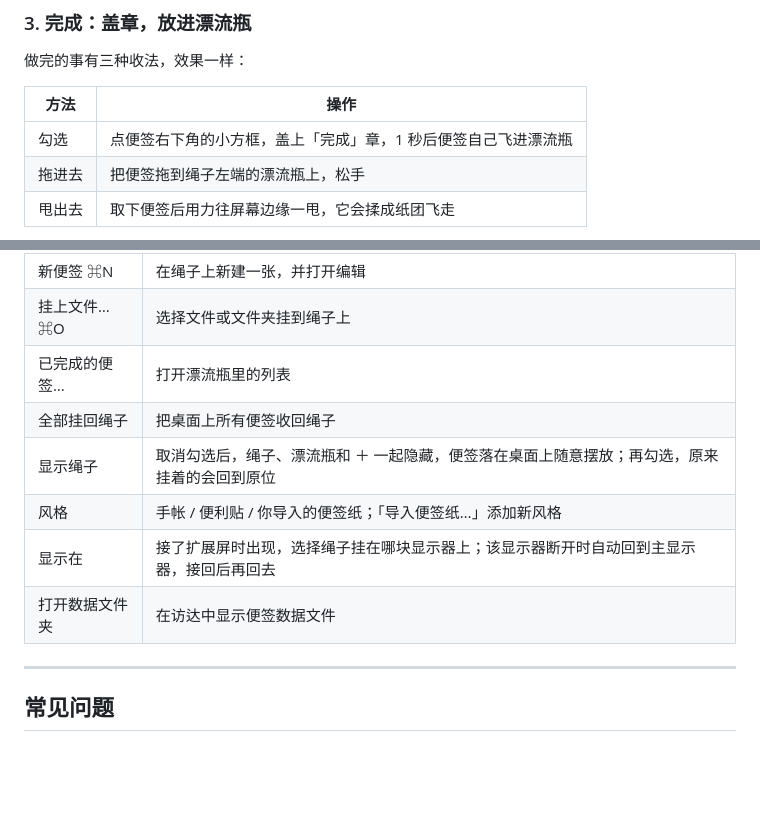
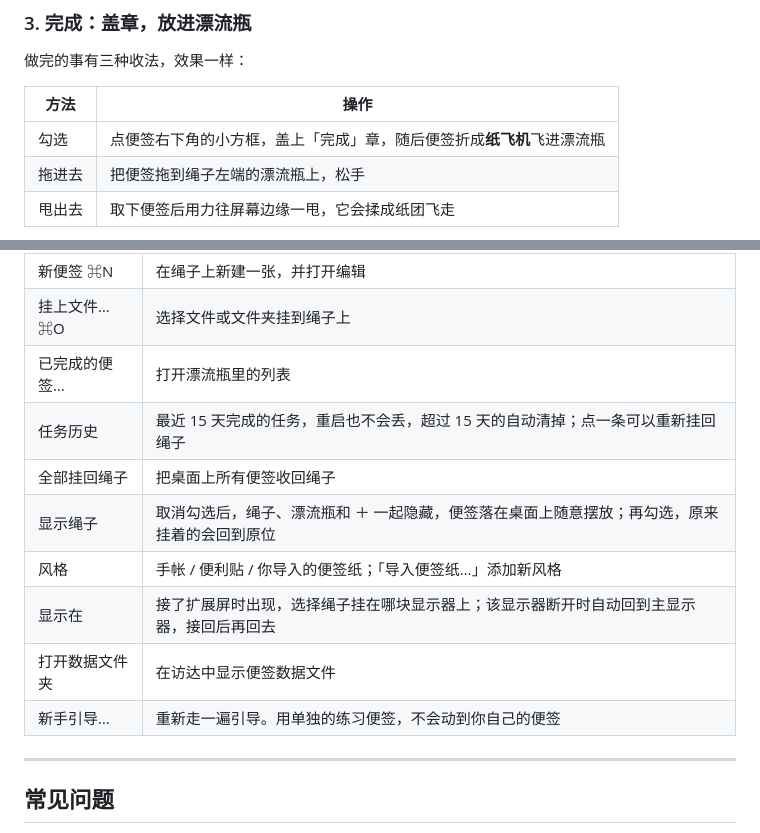
Before and after one commit to yujiayan1016/string-journal, a Markdown page: README.md, 2 parts joined by grey strips. Rendered like a GitHub page; blank space fills up the shorter version.

```diff
--- a/README.md
+++ b/README.md
@@ -74,7 +78,7 @@ macOS 菜单栏应用 · 手帐 / 便利贴两种风格 · 数据只存在本机
 
 | 方法 | 操作 |
 | --- | --- |
-| 勾选 | 点便签右下角的小方框，盖上「完成」章，1 秒后便签自己飞进漂流瓶 |
+| 勾选 | 点便签右下角的小方框，盖上「完成」章，随后便签折成**纸飞机**飞进漂流瓶 |
 | 拖进去 | 把便签拖到绳子左端的漂流瓶上，松手 |
 | 甩出去 | 取下便签后用力往屏幕边缘一甩，它会揉成纸团飞走 |
 
@@ -140,11 +156,13 @@ macOS 菜单栏应用 · 手帐 / 便利贴两种风格 · 数据只存在本机
 | 新便签 ⌘N | 在绳子上新建一张，并打开编辑 |
 | 挂上文件… ⌘O | 选择文件或文件夹挂到绳子上 |
 | 已完成的便签… | 打开漂流瓶里的列表 |
+| 任务历史 | 最近 15 天完成的任务，重启也不会丢，超过 15 天的自动清掉；点一条可以重新挂回绳子 |
 | 全部挂回绳子 | 把桌面上所有便签收回绳子 |
 | 显示绳子 | 取消勾选后，绳子、漂流瓶和 ＋ 一起隐藏，便签落在桌面上随意摆放；再勾选，原来挂着的会回到原位 |
 | 风格 | 手帐 / 便利贴 / 你导入的便签纸；「导入便签纸…」添加新风格 |
 | 显示在 | 接了扩展屏时出现，选择绳子挂在哪块显示器上；该显示器断开时自动回到主显示器，接回后再回去 |
 | 打开数据文件夹 | 在访达中显示便签数据文件 |
+| 新手引导… | 重新走一遍引导。用单独的练习便签，不会动到你自己的便签 |
 
 ---
 
```
Also changed, not shown: other parts of README.md (+29 -10 lines), docs/images/christmas-wallpaper.png (added), docs/images/theme-christmas.png (added), 9 other files.
